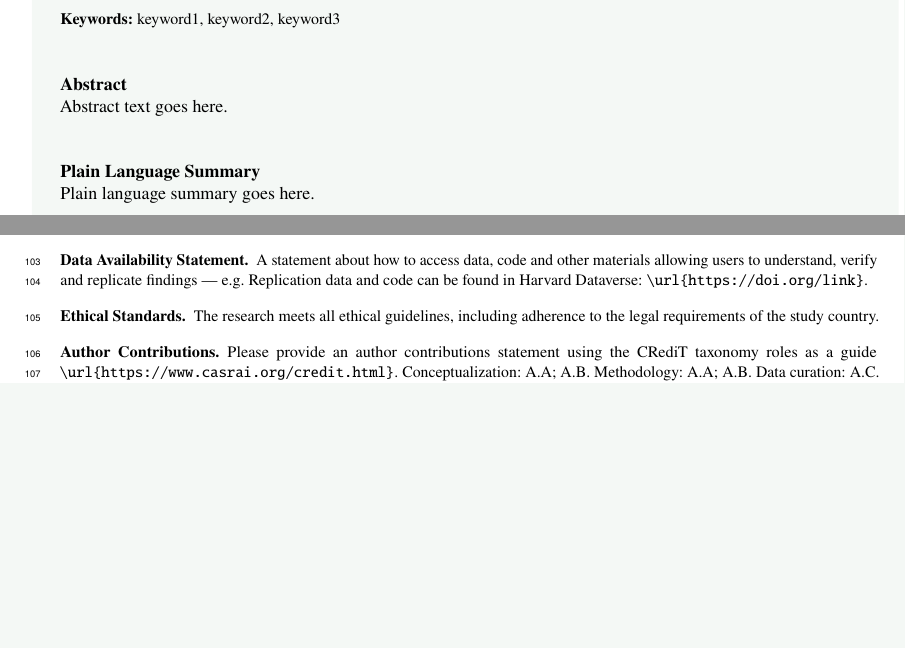
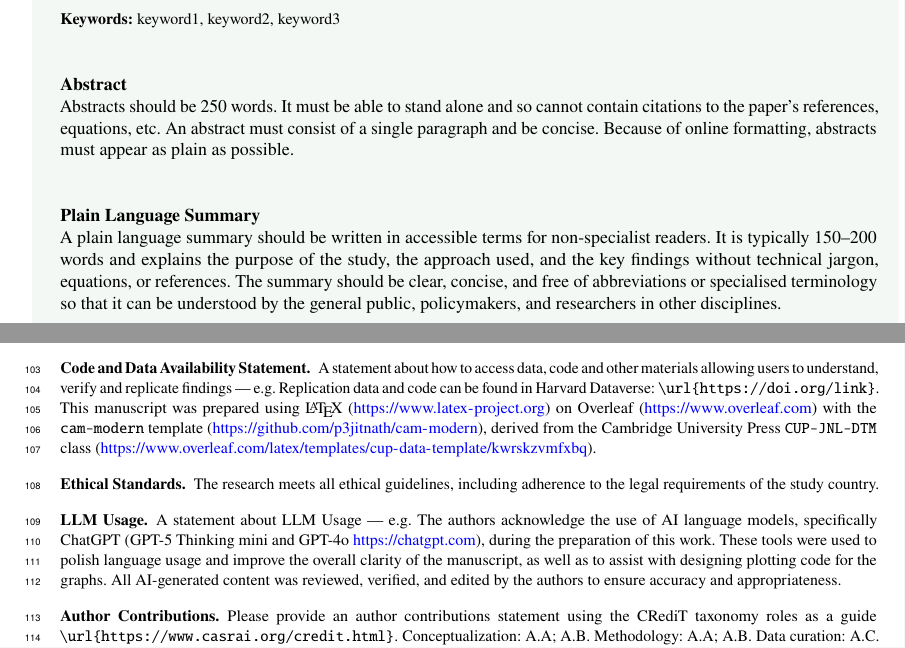
Before and after one commit to p3jitnath/cam-modern, a LaTeX document (main.tex): two parts of pages 1 and 5 of 5, joined at a grey line, cut so that both start at the same text, the shorter picture padded with empty space. Compiled offline with pdfLaTeX.

Commit message:
added text in the acknowledgments

```diff
--- a/main.tex
+++ b/main.tex
@@ -119,11 +119,11 @@
 \keywords{keyword1, keyword2, keyword3}
 
 \abstract{
-Abstract text goes here.
+Abstracts should be 250 words. It must be able to stand alone and so cannot contain citations to the paper's references, equations, etc. An abstract must consist of a single paragraph and be concise. Because of online formatting, abstracts must appear as plain as possible.
 }
 
 \plainsummary{
-Plain language summary goes here.
+A plain language summary should be written in accessible terms for non-specialist readers. It is typically 150–200 words and explains the purpose of the study, the approach used, and the key findings without technical jargon, equations, or references. The summary should be clear, concise, and free of abbreviations or specialised terminology so that it can be understood by the general public, policymakers, and researchers in other disciplines.
 }
 
 \end{Frontmatter}
@@ -316,11 +317,16 @@ This research was supported by grants from the <funder-name><doi>(<award ID>); <
 \paragraph{Competing Interests}
 A statement about any financial, professional, contractual or personal relationships or situations that could be perceived to impact the presentation of the work --- or `None' if none exist
 
-\paragraph{Data Availability Statement}
-A statement about how to access data, code and other materials allowing users to understand, verify and replicate findings --- e.g. Replication data and code can be found in Harvard Dataverse: \verb+\url{https://doi.org/link}+.
+\paragraph{Code and Data Availability Statement}
+A statement about how to access data, code and other materials allowing users to understand, verify and replicate findings --- e.g. Replication data and code can be found in Harvard Dataverse: \verb+\url{https://doi.org/link}+. %
+% IMPORTANT
+This manuscript was prepared using \LaTeX~(\url{https://www.latex-project.org}) on Overleaf~(\url{https://www.overleaf.com}) with the \texttt{cam-modern} template~(\url{https://github.com/p3jitnath/cam-modern}), derived from the Cambridge University Press \texttt{CUP-JNL-DTM} class (\url{https://www.overleaf.com/latex/templates/cup-data-template/kwrskzvmfxbq}).
 
 \paragraph{Ethical Standards}
 The research meets all ethical guidelines, including adherence to the legal requirements of the study country.
+
+\paragraph{LLM Usage}
+A statement about LLM Usage --- e.g. The authors acknowledge the use of AI language models, specifically ChatGPT~(GPT-5 Thinking mini and GPT-4o \url{https://chatgpt.com}), during the preparation of this work. These tools were used to polish language usage and improve the overall clarity of the manuscript, as well as to assist with designing plotting code for the graphs. All AI-generated content was reviewed, verified, and edited by the authors to ensure accuracy and appropriateness.
 
 \paragraph{Author Contributions}
 Please provide an author contributions statement using the CRediT taxonomy roles as a guide {\verb+\url{https://www.casrai.org/credit.html}+}. Conceptualization: A.A; A.B. Methodology: A.A; A.B. Data curation: A.C. Data visualisation: A.C. Writing original draft: A.A; A.B. All authors approved the final submitted draft.
```
Also changed, not shown: main.tex (3 more changed lines).
